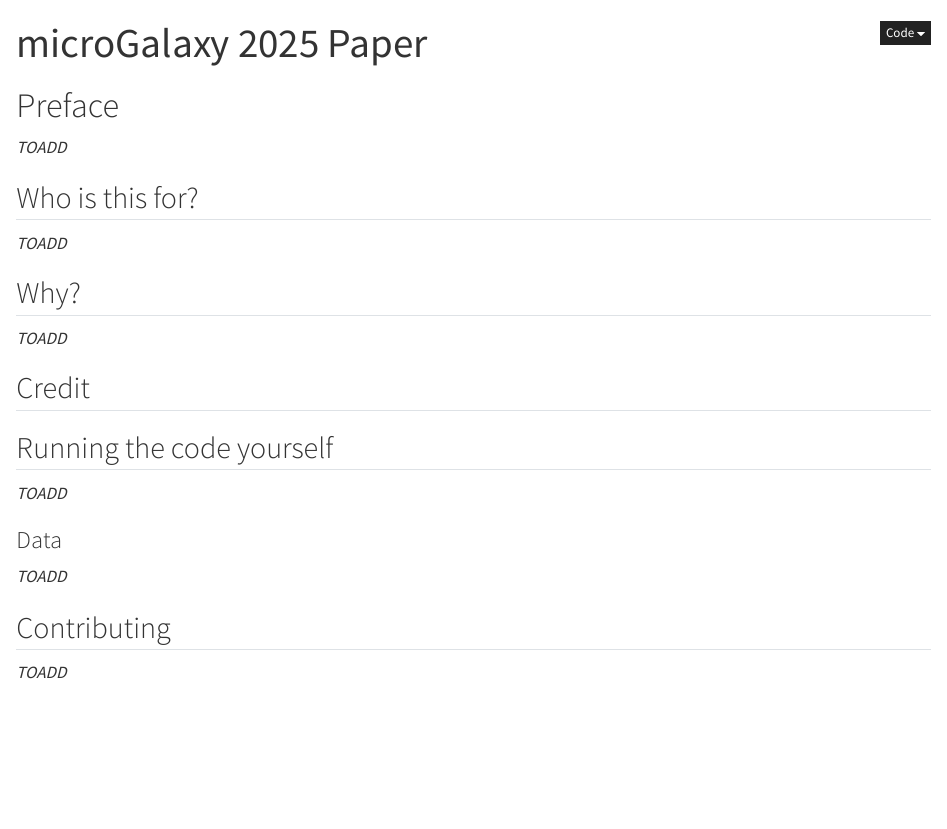
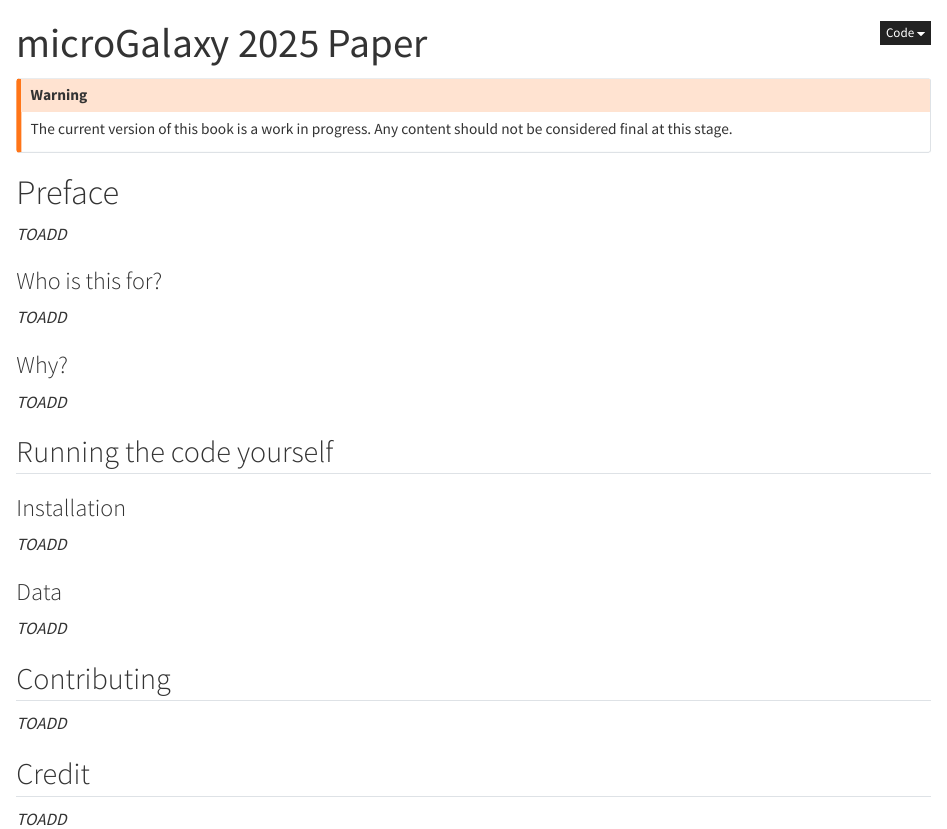
Before and after one commit to npechl/microbiology-galaxy-lab, a Quarto document (index.qmd): the page in a window 1100 px wide, from its top. Rendered offline with R 4.5, knitr and Pandoc in place of Quarto, with nearby package versions.

Commit message:
re-organize files

```diff
--- a/_quarto.yml
+++ b/_quarto.yml
@@ -6,12 +6,12 @@ book:
   description: A community-driven gateway to tools, workflows, and training for reproducible and FAIR analysis of microbial data
   sidebar:
     background: "#F5F5F5"
-    logo: microgalaxy-logo.png
+    logo: static/microgalaxy-logo.png
     search: true
   chapters:
     - href: index.qmd
       text: Home
-    - survey.qmd
+    - qmd/survey.qmd
 
 format:
   html:
@@ -21,7 +21,7 @@ format:
     code-fold: true
     code-tools: true
     code-block-border-left: "#72876d"
-    css: custom.css
+    # css: custom.css
     backgroundcolor: "#F5F5F5"
 knitr:
  opts_chunk:
--- a/index.qmd
+++ b/index.qmd
@@ -1,22 +1,28 @@
 ---
 title: "microGalaxy 2025 Paper"
 ---
+
+::: {.callout-warning}
+## Warning
+
+The current version of this book is a work in progress. Any content should not be considered final at this stage.
+:::
 
 # Preface {.unnumbered}
 
 *TOADD*
 
-## Who is this for? {.unnumbered}
+### Who is this for? {.unnumbered}
 
 *TOADD*
 
-## Why? {.unnumbered}
+### Why? {.unnumbered}
 
 *TOADD*
 
-## Credit {.unnumbered}
+## Running the code yourself {.unnumbered}
 
-## Running the code yourself {.unnumbered}
+### Installation {.unnumbered}
 
 *TOADD*
 
@@ -27,3 +33,7 @@ title: "microGalaxy 2025 Paper"
 ## Contributing {.unnumbered}
 
 *TOADD*
+
+## Credit {.unnumbered}
+
+*TOADD*
```
Also changed, not shown: qmd/explore-publications.qmd (renamed from explore-publications.qmd), qmd/survey.qmd (renamed from survey.qmd), sass/custom.css (renamed from custom.css), static/microgalaxy-logo.png (renamed from microgalaxy-logo.png).
